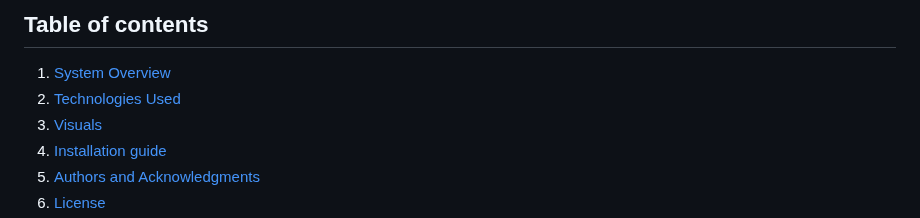
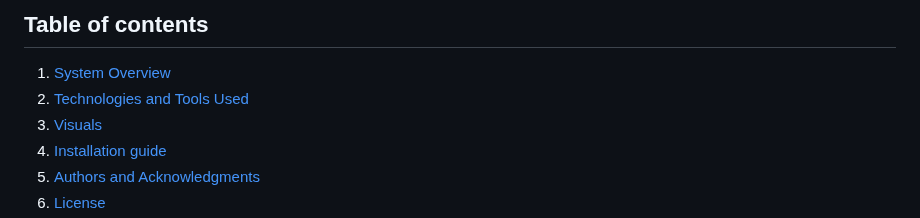
Before and after one commit to KalleErikssoon/Flossboss-client-server, a Markdown page: README.md, the part around the change. GitHub-like rendering.

Commit message:
Update table of contents

```diff
--- a/README.md
+++ b/README.md
@@ -6,7 +6,7 @@ The FlossBoss project is a web-based system for dental appointment management th
 This repository contains the JavaScript codebase for the client/server aspects of the system. The front end is built using React, creating a dynamic and user-friendly interface for patients, while the back end utilizes Express.js to efficiently handle user data through a RESTful API. By segregating the client/server side from the Java-based services, the project achieves a clear separation of concerns. This approach not only streamlines development but also significantly simplifies the Continuous Integration and Continuous Delivery (CI/CD) processes, ensuring smoother deployments and easier maintenance of the system.
 ## Table of contents
 1. [System Overview](#system-overview)
-2. [Technologies Used](#technologies-and-tools-used-in-this-repository)
+2. [Technologies and Tools Used](#technologies-and-tools-used-in-this-repository)
 3. [Visuals](#visuals)
 4. [Installation guide](#installation-guide)
 5. [Authors and Acknowledgments](#authors-and-acknowledgments)
```
